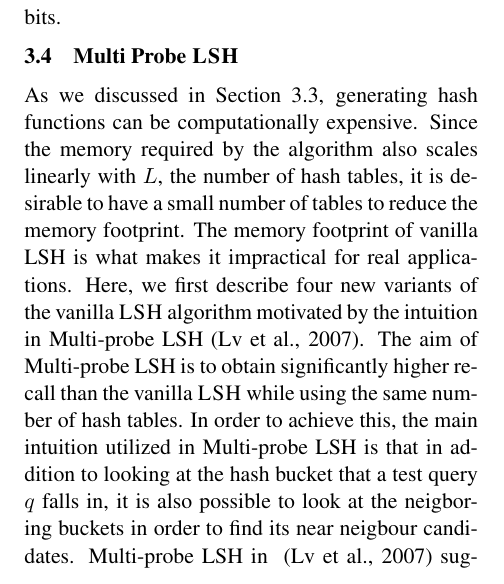
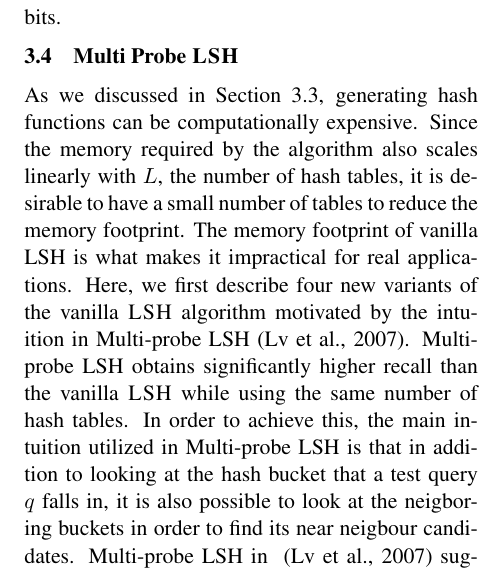
Before and after one commit to chihoon/VVLSH, a LaTeX paper (ACL2014/paper.tex, which reads ACL2014/system.tex): part of one column of page 4 of 9, cut so that both start at the same text. Compiled offline with pdfLaTeX.

Commit message:
small edits

```diff
--- a/ACL2014/system.tex
+++ b/ACL2014/system.tex
@@ -223,7 +223,7 @@ As we discussed in Section \ref{subsec:resuseHash}, generating hash functions ca
 Since the memory required by the algorithm also scales linearly with $L$, the number of hash tables, it is desirable to have a small
 number of tables to reduce the memory footprint. The memory footprint of vanilla LSH is what makes it impractical for real applications.
 Here, we first describe four new variants of the vanilla \lsh algorithm motivated by the intuition in
-\mblshf~\cite{LvVLDB07}. The aim of \mblshf is to obtain significantly higher recall than the vanilla \lsh while using
+\mblshf~\cite{LvVLDB07}. \mblshf obtains significantly higher recall than the vanilla \lsh while using
 the same number of hash tables. In order to achieve this, the main intuition utilized in \mblshf is that
 in addition to looking at the hash bucket that a test query $q$ falls in, it is also possible to look at the neigboring buckets
 in order to find its near neigbour candidates. \mblshf in ~\cite{LvVLDB07} suggests exploring the neighboring buckets in order of the
```
Also changed, not shown: ACL2014/paper.pdf, 1 other file.
